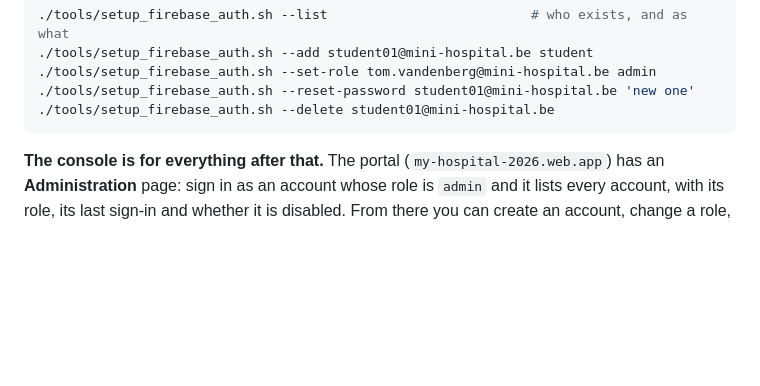
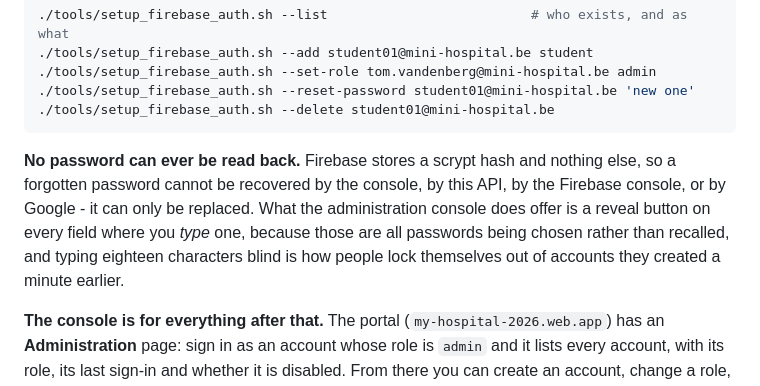
Before and after one commit to LucaProcaryote/Dev_Central, a Markdown page: FIREBASE.md, the part around the change. GitHub-like rendering; blank space fills up the shorter version.

Commit message:
Note that a password can be checked as it is typed, and never afterwards
Two different things, and only one of them is possible. Firebase stores a
scrypt hash, so no password can be read back by anyone - not this API, not
the Firebase console, not Google. A forgotten one is replaced, never
recovered. FIREBASE.md now says so where somebody would look for it.

What is possible, and was missing, is reading back what you are currently
typing. That is in the portal.

Co-Authored-By: Claude Opus 5 <noreply@anthropic.com>
Claude-Session: https://claude.ai/code/session_019rEQKArfLF2E9rPSANjsT8

````diff
--- a/FIREBASE.md
+++ b/FIREBASE.md
@@ -177,6 +177,14 @@ loop rather than ten dialogs.
 ./tools/setup_firebase_auth.sh --reset-password student01@mini-hospital.be 'new one'
 ./tools/setup_firebase_auth.sh --delete student01@mini-hospital.be
 ```
+
+**No password can ever be read back.** Firebase stores a scrypt hash and
+nothing else, so a forgotten password cannot be recovered by the console, by
+this API, by the Firebase console, or by Google - it can only be replaced.
+What the administration console does offer is a reveal button on every field
+where you *type* one, because those are all passwords being chosen rather
+than recalled, and typing eighteen characters blind is how people lock
+themselves out of accounts they created a minute earlier.
 
 **The console is for everything after that.** The portal
 (`my-hospital-2026.web.app`) has an **Administration** page: sign in as an
````
